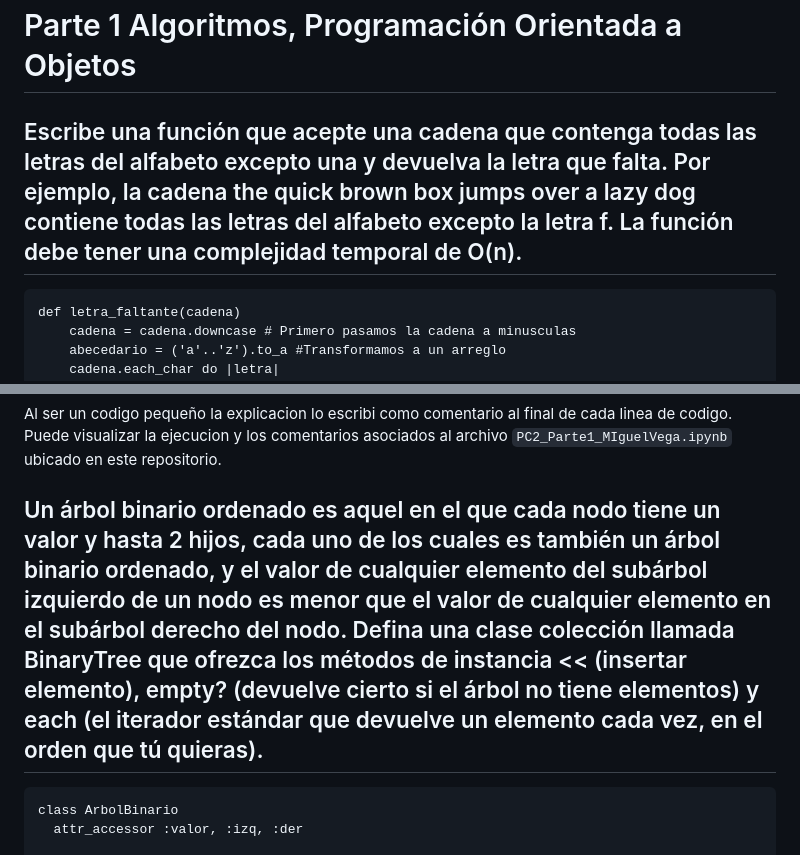
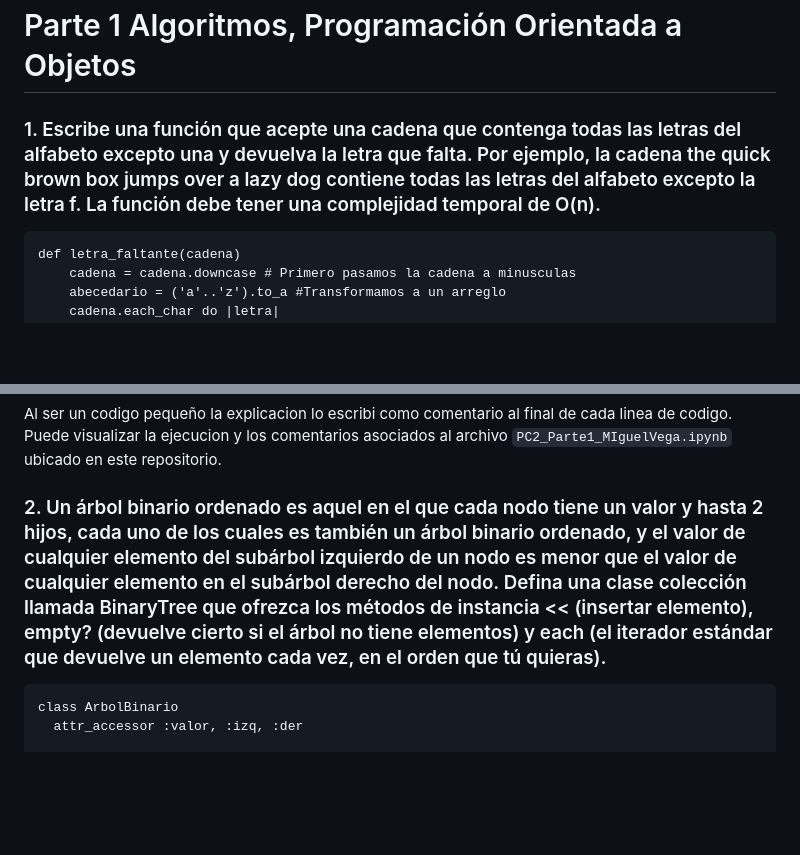
Before and after one commit to miguelvega/PC2_Actividades_CC3S2, a Markdown page: Proceso.md, 2 parts joined by grey strips. GitHub-like rendering; blank space fills up the shorter version.

````diff
--- a/Proceso.md
+++ b/Proceso.md
@@ -1,6 +1,6 @@
 # Parte 1  Algoritmos, Programación Orientada a Objetos
 
-## Escribe una función que acepte una cadena que contenga todas las letras del alfabeto excepto una y devuelva la letra que falta. Por ejemplo, la cadena the quick brown box jumps over a lazy dog contiene todas las letras del alfabeto excepto la letra f. La función debe tener una complejidad temporal de O(n).
+### 1. Escribe una función que acepte una cadena que contenga todas las letras del alfabeto excepto una y devuelva la letra que falta. Por ejemplo, la cadena the quick brown box jumps over a lazy dog contiene todas las letras del alfabeto excepto la letra f. La función debe tener una complejidad temporal de O(n).
 
 ```
 def letra_faltante(cadena)
@@ -20,7 +20,7 @@ letraFaltante = letra_faltante(cadena)
 Al ser un codigo pequeño la explicacion lo escribi como comentario al final de cada linea de codigo.
 Puede visualizar la ejecucion y los comentarios asociados al archivo `PC2_Parte1_MIguelVega.ipynb` ubicado en este repositorio.
 
-## Un árbol binario ordenado es aquel en el que cada nodo tiene un valor y hasta 2 hijos, cada uno de los cuales es también un árbol binario ordenado, y el valor de cualquier elemento del subárbol izquierdo de un nodo es menor que el valor de cualquier elemento en el subárbol derecho del nodo. Defina una clase colección llamada BinaryTree que ofrezca los métodos de instancia << (insertar elemento), empty? (devuelve cierto si el árbol no tiene elementos) y each (el iterador estándar que devuelve un elemento cada vez, en el orden que tú quieras).
+### 2. Un árbol binario ordenado es aquel en el que cada nodo tiene un valor y hasta 2 hijos, cada uno de los cuales es también un árbol binario ordenado, y el valor de cualquier elemento del subárbol izquierdo de un nodo es menor que el valor de cualquier elemento en el subárbol derecho del nodo. Defina una clase colección llamada BinaryTree que ofrezca los métodos de instancia << (insertar elemento), empty? (devuelve cierto si el árbol no tiene elementos) y each (el iterador estándar que devuelve un elemento cada vez, en el orden que tú quieras).
 
 ```
 class ArbolBinario
````
